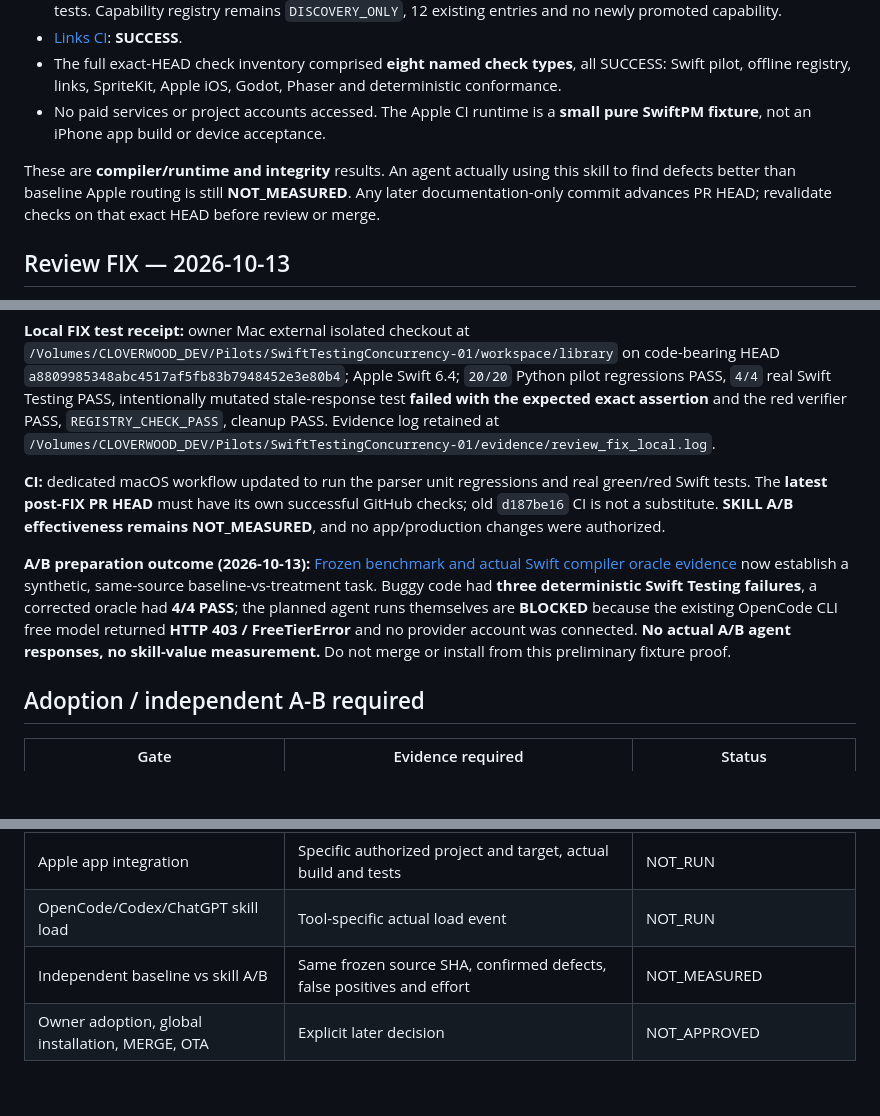
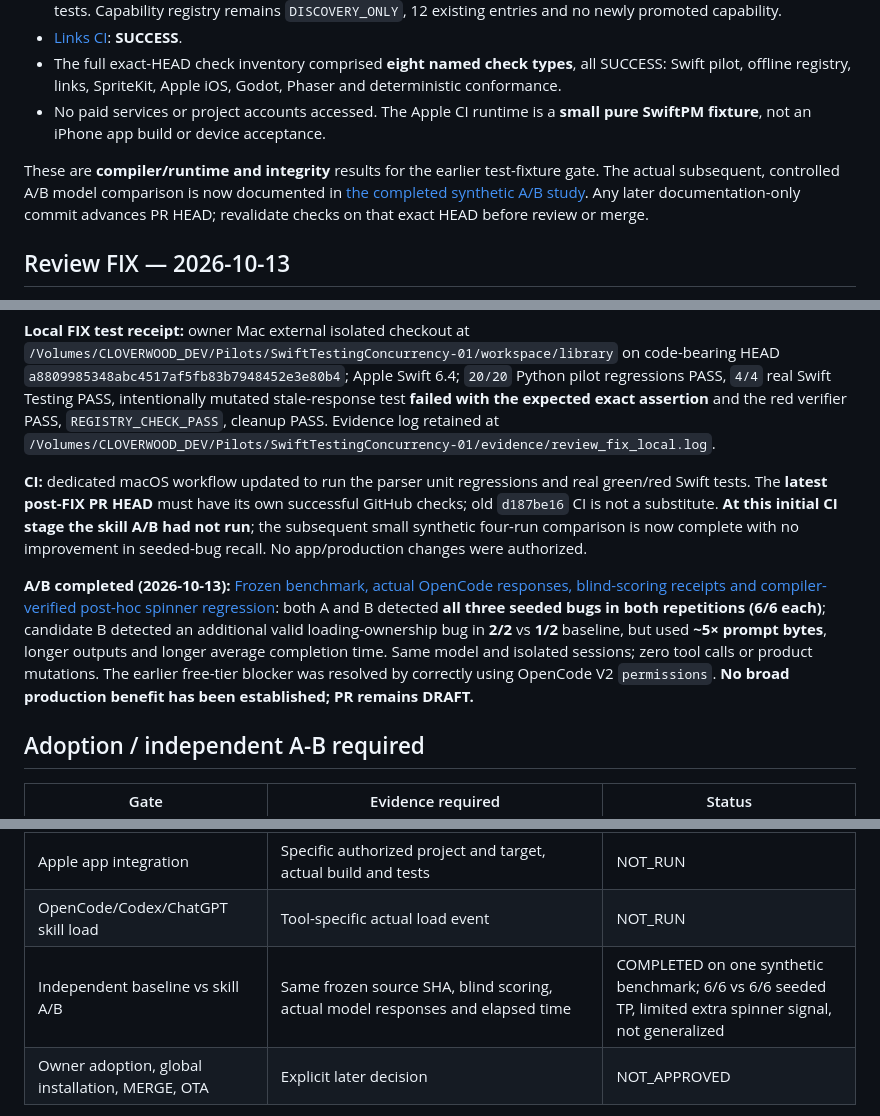
Before and after one commit to cloverwoodstudio/codex-game-dev-library, a Markdown page: research/swift-testing-concurrency-pilot-2026-10-13.md, 3 parts joined by grey strips. Drawn GitHub-style; blank space fills up the shorter version.

Commit message:
docs(swift): reconcile pilot audit and backlog with completed, bounded A/B findings

```diff
--- a/research/swift-testing-concurrency-pilot-2026-10-13.md
+++ b/research/swift-testing-concurrency-pilot-2026-10-13.md
@@ -53,7 +53,7 @@ The isolated pilot was executed on GitHub at exact commit `1f62e4d90a5a46b4e85e8
 - The full exact-HEAD check inventory comprised **eight named check types**, all SUCCESS: Swift pilot, offline registry, links, SpriteKit, Apple iOS, Godot, Phaser and deterministic conformance.
 - No paid services or project accounts accessed. The Apple CI runtime is a **small pure SwiftPM fixture**, not an iPhone app build or device acceptance.
 
-These are **compiler/runtime and integrity** results. An agent actually using this skill to find defects better than baseline Apple routing is still **NOT_MEASURED**. Any later documentation-only commit advances PR HEAD; revalidate checks on that exact HEAD before review or merge.
+These are **compiler/runtime and integrity** results for the earlier test-fixture gate. The actual subsequent, controlled A/B model comparison is now documented in [the completed synthetic A/B study](swift-testing-concurrency-ab-2026-10-13.md). Any later documentation-only commit advances PR HEAD; revalidate checks on that exact HEAD before review or merge.
 
 ## Review FIX — 2026-10-13
 
@@ -65,9 +65,9 @@ The independent REVIEW of PR #10 on `d187be16227b28a6bb5a88a66e8fa361435bea2a` r
 
 **Local FIX test receipt:** owner Mac external isolated checkout at `/Volumes/CLOVERWOOD_DEV/Pilots/SwiftTestingConcurrency-01/workspace/library` on code-bearing HEAD `a8809985348abc4517af5fb83b7948452e3e80b4`; Apple Swift 6.4; `20/20` Python pilot regressions PASS, `4/4` real Swift Testing PASS, intentionally mutated stale-response test **failed with the expected exact assertion** and the red verifier PASS, `REGISTRY_CHECK_PASS`, cleanup PASS. Evidence log retained at `/Volumes/CLOVERWOOD_DEV/Pilots/SwiftTestingConcurrency-01/evidence/review_fix_local.log`.
 
-**CI:** dedicated macOS workflow updated to run the parser unit regressions and real green/red Swift tests. The **latest post-FIX PR HEAD** must have its own successful GitHub checks; old `d187be16` CI is not a substitute. **SKILL A/B effectiveness remains NOT_MEASURED**, and no app/production changes were authorized.
+**CI:** dedicated macOS workflow updated to run the parser unit regressions and real green/red Swift tests. The **latest post-FIX PR HEAD** must have its own successful GitHub checks; old `d187be16` CI is not a substitute. **At this initial CI stage the skill A/B had not run**; the subsequent small synthetic four-run comparison is now complete with no improvement in seeded-bug recall. No app/production changes were authorized.
 
-**A/B preparation outcome (2026-10-13):** [Frozen benchmark and actual Swift compiler oracle evidence](swift-testing-concurrency-ab-2026-10-13.md) now establish a synthetic, same-source baseline-vs-treatment task. Buggy code had **three deterministic Swift Testing failures**, a corrected oracle had **4/4 PASS**; the planned agent runs themselves are **BLOCKED** because the existing OpenCode CLI free model returned **HTTP 403 / FreeTierError** and no provider account was connected. **No actual A/B agent responses, no skill-value measurement.** Do not merge or install from this preliminary fixture proof.
+**A/B completed (2026-10-13):** [Frozen benchmark, actual OpenCode responses, blind-scoring receipts and compiler-verified post-hoc spinner regression](swift-testing-concurrency-ab-2026-10-13.md): both A and B detected **all three seeded bugs in both repetitions (6/6 each)**; candidate B detected an additional valid loading-ownership bug in **2/2** vs **1/2** baseline, but used **~5× prompt bytes**, longer outputs and longer average completion time. Same model and isolated sessions; zero tool calls or product mutations. The earlier free-tier blocker was resolved by correctly using OpenCode V2 `permissions`. **No broad production benefit has been established; PR remains DRAFT.**
 
 ## Adoption / independent A-B required
 
@@ -79,7 +79,7 @@ The independent REVIEW of PR #10 on `d187be16227b28a6bb5a88a66e8fa361435bea2a` r
 | CI and static skill checks | Green GitHub checks at tested code HEAD `1f62e4d` | PASS at that HEAD; recheck subsequent docs-only HEAD |
 | Apple app integration | Specific authorized project and target, actual build and tests | NOT_RUN |
 | OpenCode/Codex/ChatGPT skill load | Tool-specific actual load event | NOT_RUN |
-| Independent baseline vs skill A/B | Same frozen source SHA, confirmed defects, false positives and effort | NOT_MEASURED |
+| Independent baseline vs skill A/B | Same frozen source SHA, blind scoring, actual model responses and elapsed time | COMPLETED on one synthetic benchmark; 6/6 vs 6/6 seeded TP, limited extra spinner signal, not generalized |
 | Owner adoption, global installation, MERGE, OTA | Explicit later decision | NOT_APPROVED |
 
 Pilot advancement requires a real defect/evidence improvement, zero unsafe actions and acceptable time overhead. If it adds no value beyond the Apple router and existing SwiftUI/concurrency skills, keep as a testing reference rather than install globally. Do not extrapolate the SwiftPM fixture to physical iPhone correctness.
```
